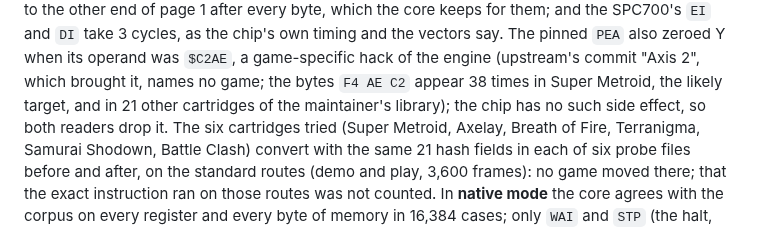
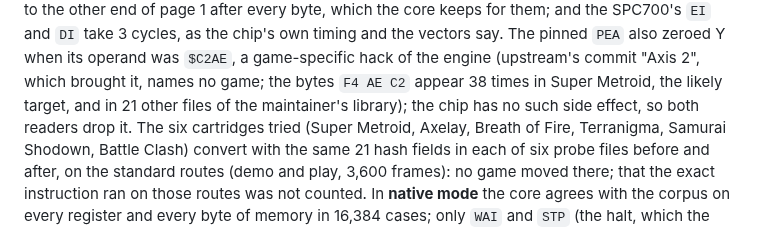
Before and after one commit to ArthurReboulSalze/RetroRecomp, a Markdown page: docs/CPU_65816_SPC700.md, the part around the change. GitHub-like rendering.

Commit message:
Super Nintendo 1.6.8: wording of the PEA note

```diff
--- a/docs/CPU_65816_SPC700.md
+++ b/docs/CPU_65816_SPC700.md
@@ -258,7 +258,7 @@ when the instruction ends: a push at the bottom of page 1 writes $0100, then $00
 where the 6502 instructions (`PHA`, `PLA`, `JSR`, `RTS`...) come back to the other end of page 1 after every byte, which the core keeps for them;
 and the SPC700's `EI` and `DI` take 3 cycles, as the chip's own timing and the vectors say. The pinned `PEA` also zeroed Y when its operand was `$C2AE`,
 a game-specific hack of the engine (upstream's commit "Axis 2", which brought it, names no game; the bytes `F4 AE C2` appear 38 times in Super Metroid, the likely
-target, and in 21 other cartridges of the maintainer's library); the chip has no such side effect, so both readers drop it. The six cartridges tried (Super Metroid,
+target, and in 21 other files of the maintainer's library); the chip has no such side effect, so both readers drop it. The six cartridges tried (Super Metroid,
 Axelay, Breath of Fire, Terranigma, Samurai Shodown, Battle Clash) convert with the same 21 hash fields in each of six probe files before and after, on the
 standard routes (demo and play, 3,600 frames): no game moved there; that the exact instruction ran on those routes was not counted. In
 **native mode** the core agrees with the corpus on every register and every byte of memory in 16,384 cases; only `WAI` and `STP` (the
```
